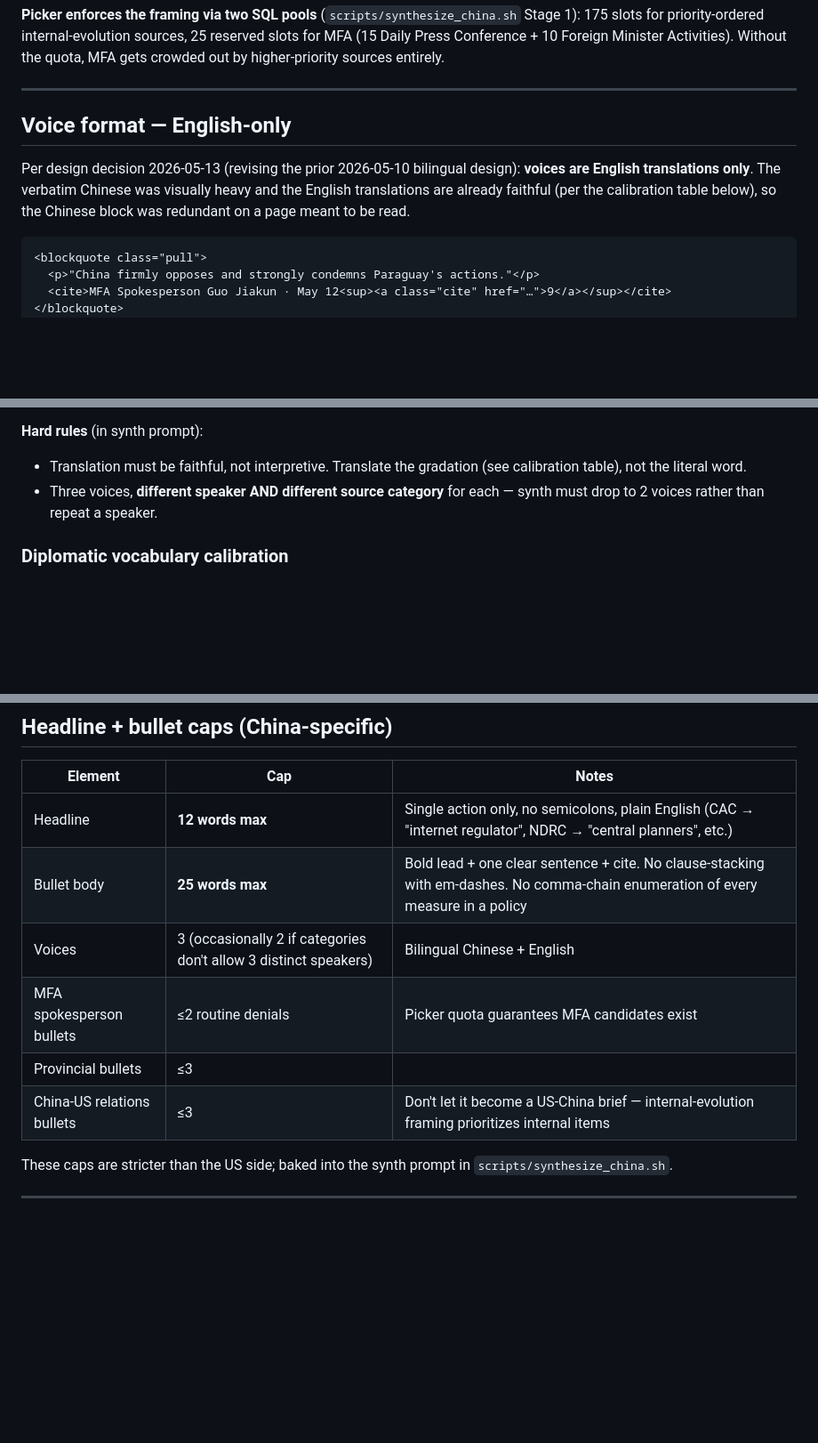
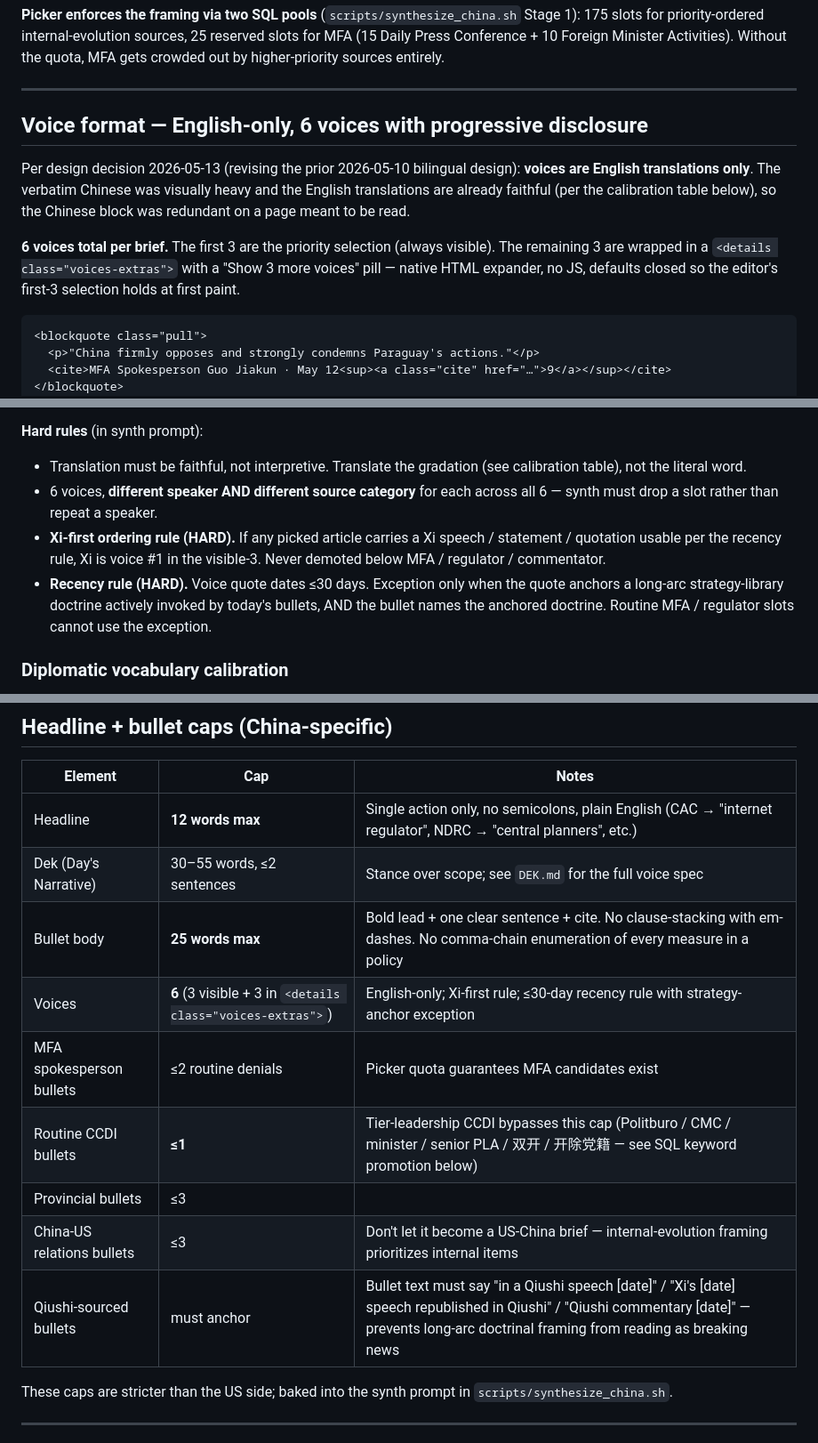
Before and after one commit to ghanzo/briefer.news, a Markdown page: CHINA_BRIEF.md, 3 parts joined by grey strips. Shown at 89% size. GitHub-like rendering; blank space fills up the shorter version.

````diff
--- a/CHINA_BRIEF.md
+++ b/CHINA_BRIEF.md
@@ -39,9 +39,11 @@ MFA daily press conferences stay valuable — they're the **best voice source**
 
 ---
 
-## Voice format — English-only
+## Voice format — English-only, 6 voices with progressive disclosure
 
 Per design decision 2026-05-13 (revising the prior 2026-05-10 bilingual design): **voices are English translations only**. The verbatim Chinese was visually heavy and the English translations are already faithful (per the calibration table below), so the Chinese block was redundant on a page meant to be read.
+
+**6 voices total per brief.** The first 3 are the priority selection (always visible). The remaining 3 are wrapped in a `<details class="voices-extras">` with a "Show 3 more voices" pill — native HTML expander, no JS, defaults closed so the editor's first-3 selection holds at first paint.
 
 ```html
 <blockquote class="pull">
@@ -57,7 +59,9 @@ Trust posture is preserved by:
 
 **Hard rules** (in synth prompt):
 - Translation must be faithful, not interpretive. Translate the gradation (see calibration table), not the literal word.
-- Three voices, **different speaker AND different source category** for each — synth must drop to 2 voices rather than repeat a speaker.
+- 6 voices, **different speaker AND different source category** for each across all 6 — synth must drop a slot rather than repeat a speaker.
+- **Xi-first ordering rule (HARD).** If any picked article carries a Xi speech / statement / quotation usable per the recency rule, Xi is voice #1 in the visible-3. Never demoted below MFA / regulator / commentator.
+- **Recency rule (HARD).** Voice quote dates ≤30 days. Exception only when the quote anchors a long-arc strategy-library doctrine actively invoked by today's bullets, AND the bullet names the anchored doctrine. Routine MFA / regulator slots cannot use the exception.
 
 ### Diplomatic vocabulary calibration
 
@@ -81,11 +85,14 @@ Verified working in v3 brief — May 12 Guo Jiakun quote correctly rendered 坚
 | Element | Cap | Notes |
 |---|---|---|
 | Headline | **12 words max** | Single action only, no semicolons, plain English (CAC → "internet regulator", NDRC → "central planners", etc.) |
+| Dek (Day's Narrative) | 30–55 words, ≤2 sentences | Stance over scope; see `DEK.md` for the full voice spec |
 | Bullet body | **25 words max** | Bold lead + one clear sentence + cite. No clause-stacking with em-dashes. No comma-chain enumeration of every measure in a policy |
-| Voices | 3 (occasionally 2 if categories don't allow 3 distinct speakers) | Bilingual Chinese + English |
+| Voices | **6** (3 visible + 3 in `<details class="voices-extras">`) | English-only; Xi-first rule; ≤30-day recency rule with strategy-anchor exception |
 | MFA spokesperson bullets | ≤2 routine denials | Picker quota guarantees MFA candidates exist |
+| Routine CCDI bullets | **≤1** | Tier-leadership CCDI bypasses this cap (Politburo / CMC / minister / senior PLA / 双开 / 开除党籍 — see SQL keyword promotion below) |
 | Provincial bullets | ≤3 | |
 | China-US relations bullets | ≤3 | Don't let it become a US-China brief — internal-evolution framing prioritizes internal items |
+| Qiushi-sourced bullets | must anchor | Bullet text must say "in a Qiushi speech [date]" / "Xi's [date] speech republished in Qiushi" / "Qiushi commentary [date]" — prevents long-arc doctrinal framing from reading as breaking news |
 
 These caps are stricter than the US side; baked into the synth prompt in `scripts/synthesize_china.sh`.
 
````
Also changed, not shown: other parts of CHINA_BRIEF.md (+74 -16 lines).
